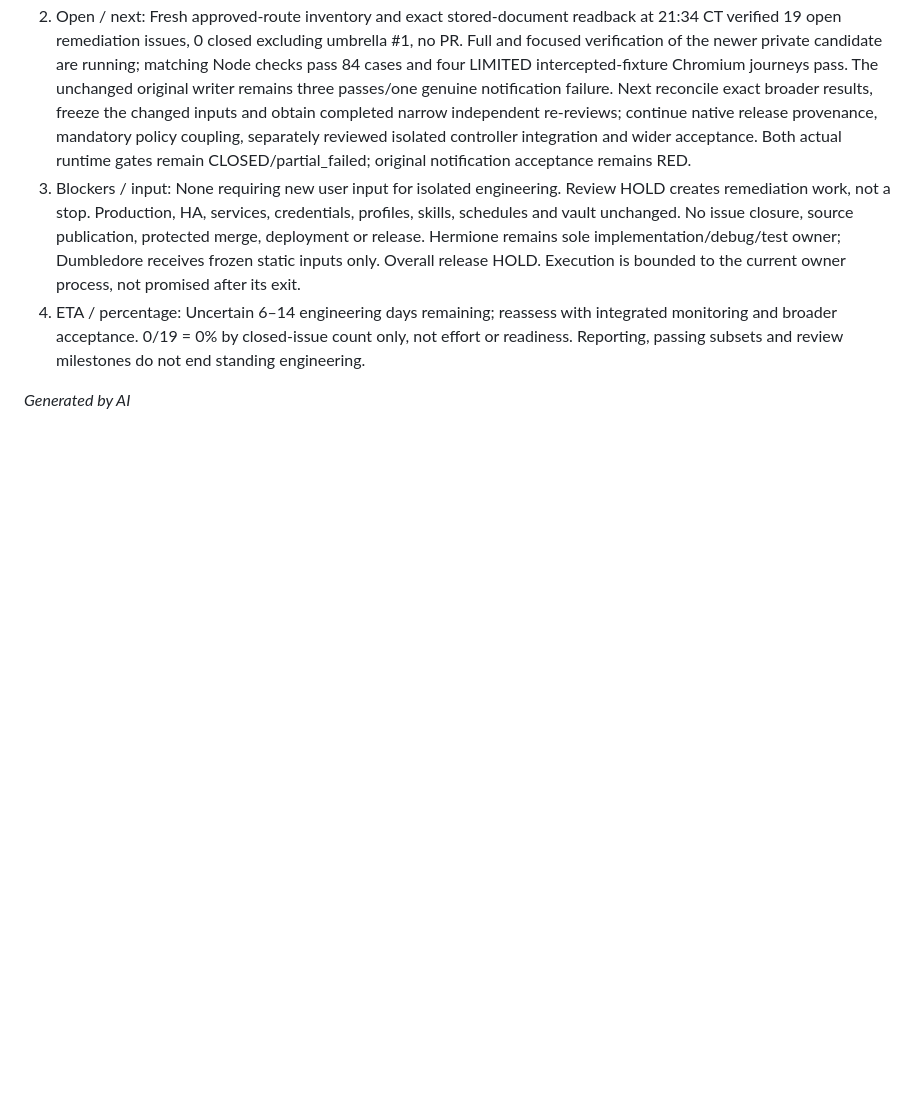
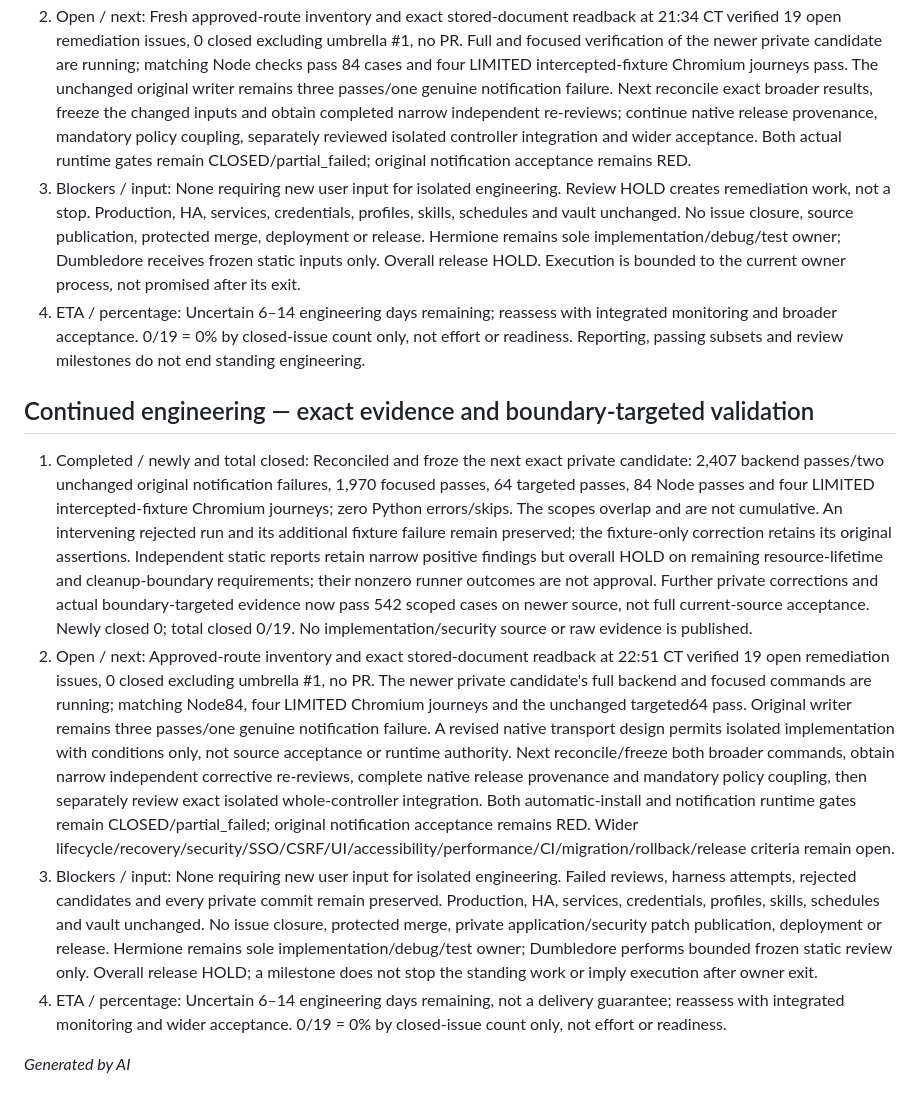
Before and after one commit to karthikvenkatachalapathi/ha-fleet-manager, a Markdown page: docs/engineering-status.md, the part around the change. Drawn GitHub-style; blank space fills up the shorter version.

Commit message:
Record exact monitor evidence and further boundary-targeted validation

```diff
--- a/docs/engineering-status.md
+++ b/docs/engineering-status.md
@@ -174,4 +174,11 @@ Continue from the frozen private implementation and exact evidence, not the olde
 3. Blockers / input: None requiring new user input for isolated engineering. Review HOLD creates remediation work, not a stop. Production, HA, services, credentials, profiles, skills, schedules and vault unchanged. No issue closure, source publication, protected merge, deployment or release. Hermione remains sole implementation/debug/test owner; Dumbledore receives frozen static inputs only. Overall release HOLD. Execution is bounded to the current owner process, not promised after its exit.
 4. ETA / percentage: Uncertain 6–14 engineering days remaining; reassess with integrated monitoring and broader acceptance. 0/19 = 0% by closed-issue count only, not effort or readiness. Reporting, passing subsets and review milestones do not end standing engineering.
 
+## Continued engineering — exact evidence and boundary-targeted validation
+
+1. Completed / newly and total closed: Reconciled and froze the next exact private candidate: 2,407 backend passes/two unchanged original notification failures, 1,970 focused passes, 64 targeted passes, 84 Node passes and four LIMITED intercepted-fixture Chromium journeys; zero Python errors/skips. The scopes overlap and are not cumulative. An intervening rejected run and its additional fixture failure remain preserved; the fixture-only correction retains its original assertions. Independent static reports retain narrow positive findings but overall HOLD on remaining resource-lifetime and cleanup-boundary requirements; their nonzero runner outcomes are not approval. Further private corrections and actual boundary-targeted evidence now pass 542 scoped cases on newer source, not full current-source acceptance. Newly closed 0; total closed 0/19. No implementation/security source or raw evidence is published.
+2. Open / next: Approved-route inventory and exact stored-document readback at 22:51 CT verified 19 open remediation issues, 0 closed excluding umbrella #1, no PR. The newer private candidate's full backend and focused commands are running; matching Node84, four LIMITED Chromium journeys and the unchanged targeted64 pass. Original writer remains three passes/one genuine notification failure. A revised native transport design permits isolated implementation with conditions only, not source acceptance or runtime authority. Next reconcile/freeze both broader commands, obtain narrow independent corrective re-reviews, complete native release provenance and mandatory policy coupling, then separately review exact isolated whole-controller integration. Both automatic-install and notification runtime gates remain CLOSED/partial_failed; original notification acceptance remains RED. Wider lifecycle/recovery/security/SSO/CSRF/UI/accessibility/performance/CI/migration/rollback/release criteria remain open.
+3. Blockers / input: None requiring new user input for isolated engineering. Failed reviews, harness attempts, rejected candidates and every private commit remain preserved. Production, HA, services, credentials, profiles, skills, schedules and vault unchanged. No issue closure, protected merge, private application/security patch publication, deployment or release. Hermione remains sole implementation/debug/test owner; Dumbledore performs bounded frozen static review only. Overall release HOLD; a milestone does not stop the standing work or imply execution after owner exit.
+4. ETA / percentage: Uncertain 6–14 engineering days remaining, not a delivery guarantee; reassess with integrated monitoring and wider acceptance. 0/19 = 0% by closed-issue count only, not effort or readiness.
+
 *Generated by AI*
```
Also changed, not shown: CHANGELOG.md (+7 -0 lines).
